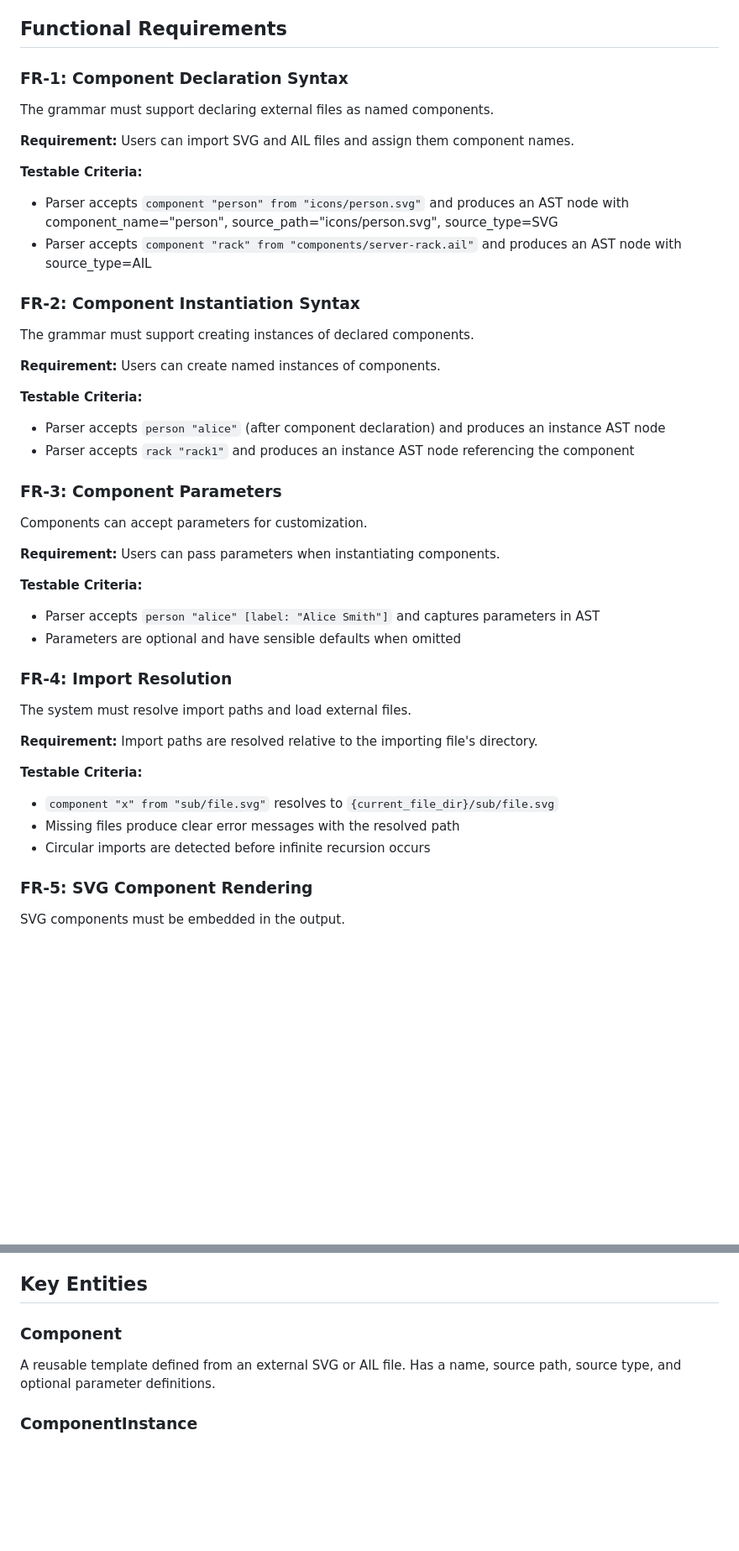
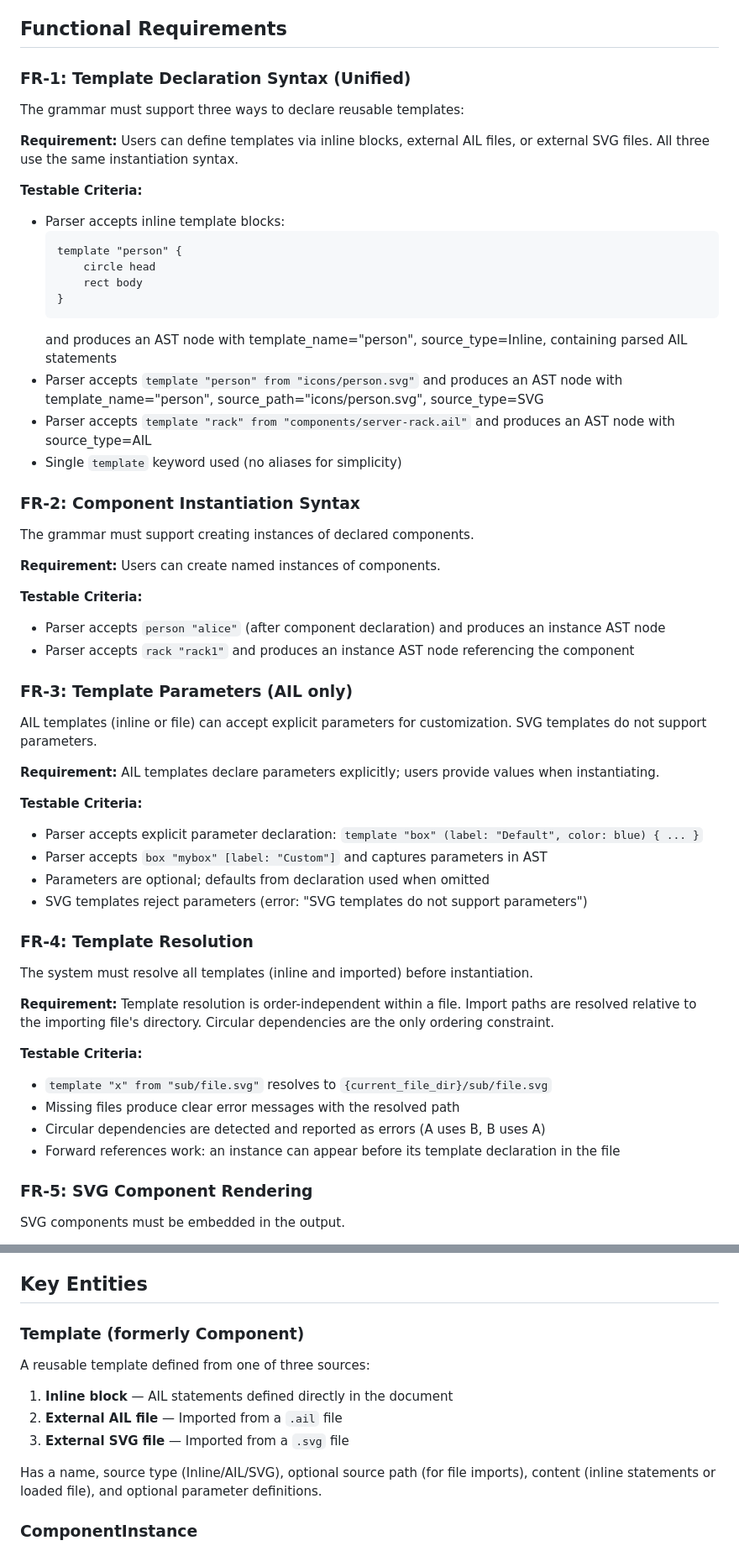
Before and after one commit to kervel/agent-illustrator, a Markdown page: features/005-reusable-components/spec.md, 2 parts joined by grey strips. Shown at 84% size. Drawn GitHub-style; blank space fills up the shorter version.

````diff
--- a/features/005-reusable-components/spec.md
+++ b/features/005-reusable-components/spec.md
@@ -83,15 +119,24 @@ A user references an import file that doesn't exist or has syntax errors.
 
 ## Functional Requirements
 
-### FR-1: Component Declaration Syntax
+### FR-1: Template Declaration Syntax (Unified)
 
-The grammar must support declaring external files as named components.
+The grammar must support three ways to declare reusable templates:
 
-**Requirement:** Users can import SVG and AIL files and assign them component names.
+**Requirement:** Users can define templates via inline blocks, external AIL files, or external SVG files. All three use the same instantiation syntax.
 
 **Testable Criteria:**
-- Parser accepts `component "person" from "icons/person.svg"` and produces an AST node with component_name="person", source_path="icons/person.svg", source_type=SVG
-- Parser accepts `component "rack" from "components/server-rack.ail"` and produces an AST node with source_type=AIL
+- Parser accepts inline template blocks:
+  ```
+  template "person" {
+      circle head
+      rect body
+  }
+  ```
+  and produces an AST node with template_name="person", source_type=Inline, containing parsed AIL statements
+- Parser accepts `template "person" from "icons/person.svg"` and produces an AST node with template_name="person", source_path="icons/person.svg", source_type=SVG
+- Parser accepts `template "rack" from "components/server-rack.ail"` and produces an AST node with source_type=AIL
+- Single `template` keyword used (no aliases for simplicity)
 
 ### FR-2: Component Instantiation Syntax
 
@@ -103,26 +148,29 @@ The grammar must support creating instances of declared components.
 - Parser accepts `person "alice"` (after component declaration) and produces an instance AST node
 - Parser accepts `rack "rack1"` and produces an instance AST node referencing the component
 
-### FR-3: Component Parameters
+### FR-3: Template Parameters (AIL only)
 
-Components can accept parameters for customization.
+AIL templates (inline or file) can accept explicit parameters for customization. SVG templates do not support parameters.
 
-**Requirement:** Users can pass parameters when instantiating components.
+**Requirement:** AIL templates declare parameters explicitly; users provide values when instantiating.
 
 **Testable Criteria:**
-- Parser accepts `person "alice" [label: "Alice Smith"]` and captures parameters in AST
-- Parameters are optional and have sensible defaults when omitted
+- Parser accepts explicit parameter declaration: `template "box" (label: "Default", color: blue) { ... }`
+- Parser accepts `box "mybox" [label: "Custom"]` and captures parameters in AST
+- Parameters are optional; defaults from declaration used when omitted
+- SVG templates reject parameters (error: "SVG templates do not support parameters")
 
-### FR-4: Import Resolution
+### FR-4: Template Resolution
 
-The system must resolve import paths and load external files.
+The system must resolve all templates (inline and imported) before instantiation.
 
-**Requirement:** Import paths are resolved relative to the importing file's directory.
+**Requirement:** Template resolution is order-independent within a file. Import paths are resolved relative to the importing file's directory. Circular dependencies are the only ordering constraint.
 
 **Testable Criteria:**
-- `component "x" from "sub/file.svg"` resolves to `{current_file_dir}/sub/file.svg`
+- `template "x" from "sub/file.svg"` resolves to `{current_file_dir}/sub/file.svg`
 - Missing files produce clear error messages with the resolved path
-- Circular imports are detected before infinite recursion occurs
+- Circular dependencies are detected and reported as errors (A uses B, B uses A)
+- Forward references work: an instance can appear before its template declaration in the file
 
 ### FR-5: SVG Component Rendering
 
@@ -206,9 +256,14 @@ Constraints in imported AIL files must integrate with the parent document's cons
 
 ## Key Entities
 
-### Component
+### Template (formerly Component)
 
-A reusable template defined from an external SVG or AIL file. Has a name, source path, source type, and optional parameter definitions.
+A reusable template defined from one of three sources:
+1. **Inline block** — AIL statements defined directly in the document
+2. **External AIL file** — Imported from a `.ail` file
+3. **External SVG file** — Imported from a `.svg` file
+
+Has a name, source type (Inline/AIL/SVG), optional source path (for file imports), content (inline statements or loaded file), and optional parameter definitions.
 
 ### ComponentInstance
 
````
Also changed, not shown: other parts of features/005-reusable-components/spec.md (+54 -16 lines).
